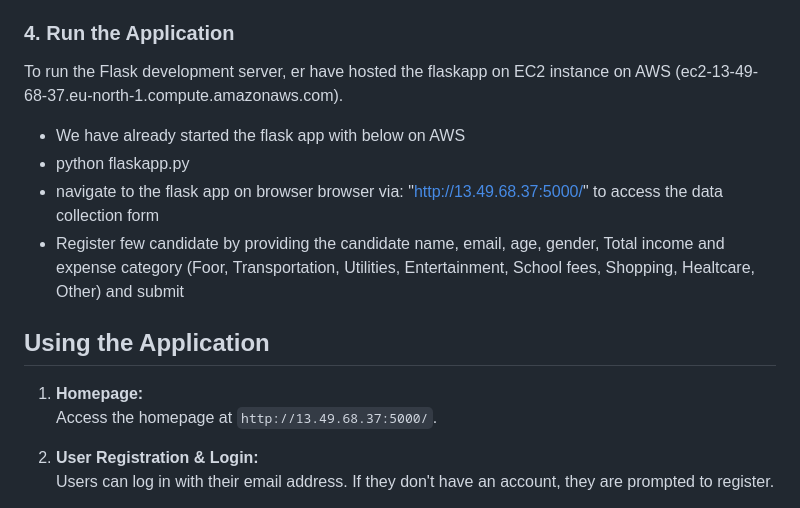
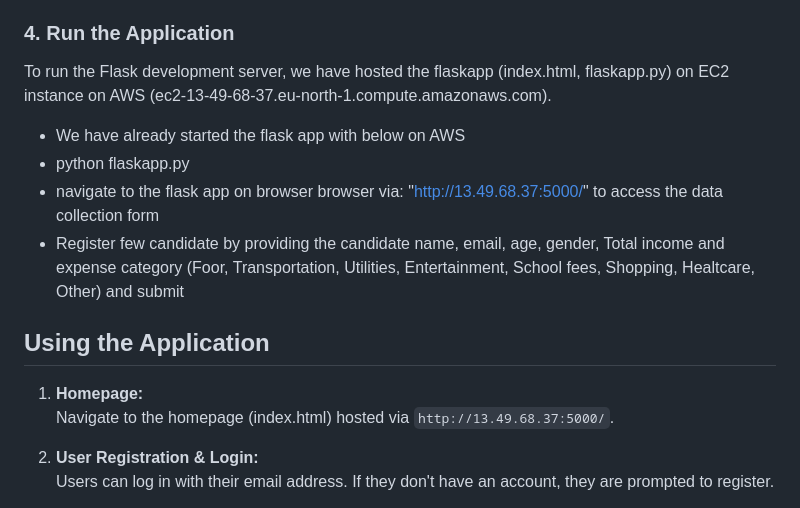
Before and after one commit to AmazingTaiwo/BAN6420_PROJ, a Markdown page: README.md, the part around the change. Drawn GitHub-style.

```diff
--- a/README.md
+++ b/README.md
@@ -64,7 +64,7 @@ The app requires a MongoDB connection. A connetion was established to MongoDB At
 
 
 ### 4. Run the Application
-To run the Flask development server, er have hosted the flaskapp on EC2 instance on AWS (ec2-13-49-68-37.eu-north-1.compute.amazonaws.com).
+To run the Flask development server, we have hosted the flaskapp (index.html, flaskapp.py) on EC2 instance on AWS (ec2-13-49-68-37.eu-north-1.compute.amazonaws.com).
 
  - We have already started the flask app with below on AWS
   - python flaskapp.py
@@ -75,7 +75,7 @@ To run the Flask development server, er have hosted the flaskapp on EC2 instance
 ## Using the Application
 
 1. **Homepage:**
-   Access the homepage at `http://13.49.68.37:5000/`.
+   Navigate to the homepage (index.html) hosted via `http://13.49.68.37:5000/`.
 
 2. **User Registration & Login:**
    Users can log in with their email address. If they don't have an account, they are prompted to register.
```
